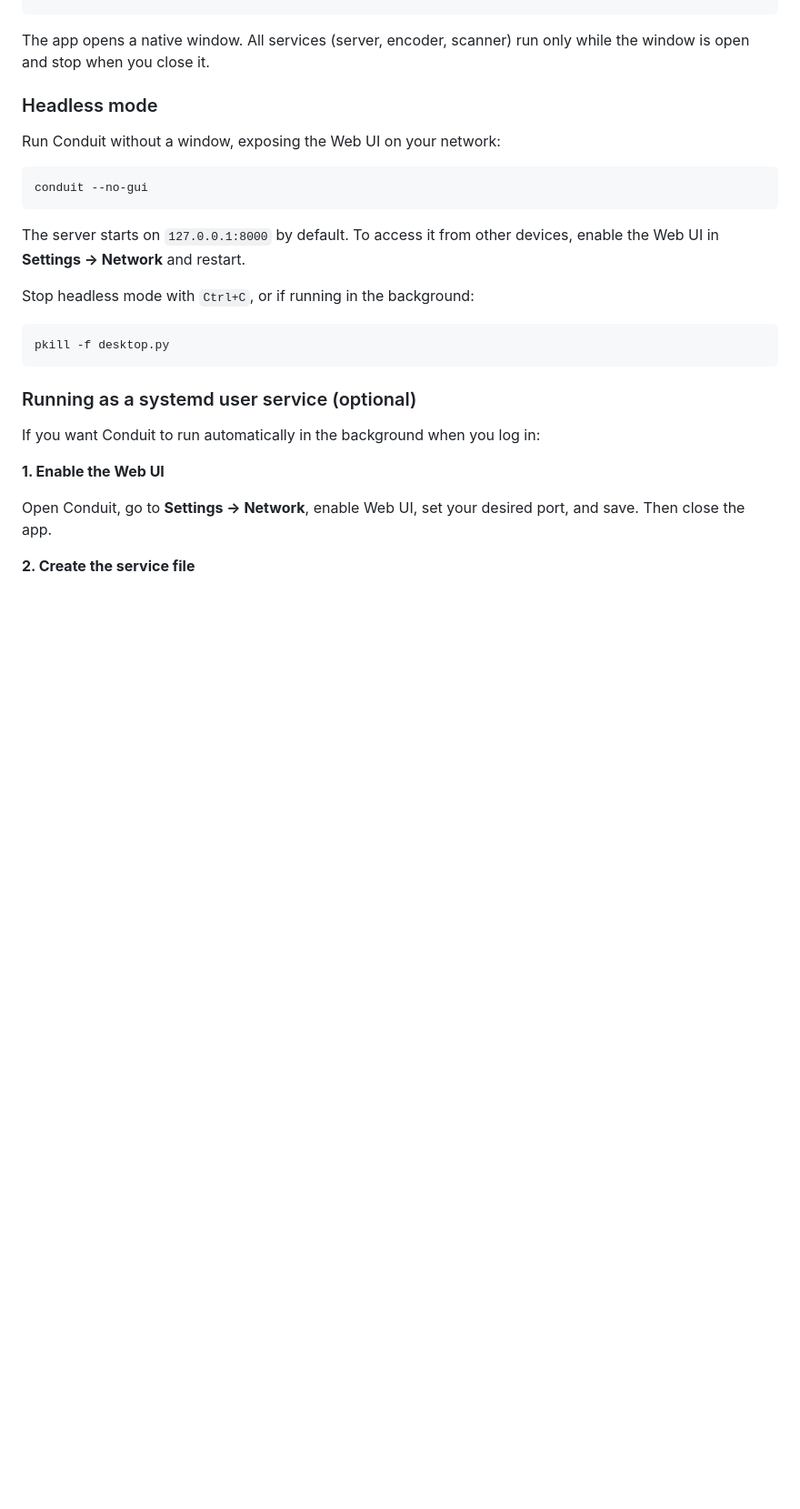
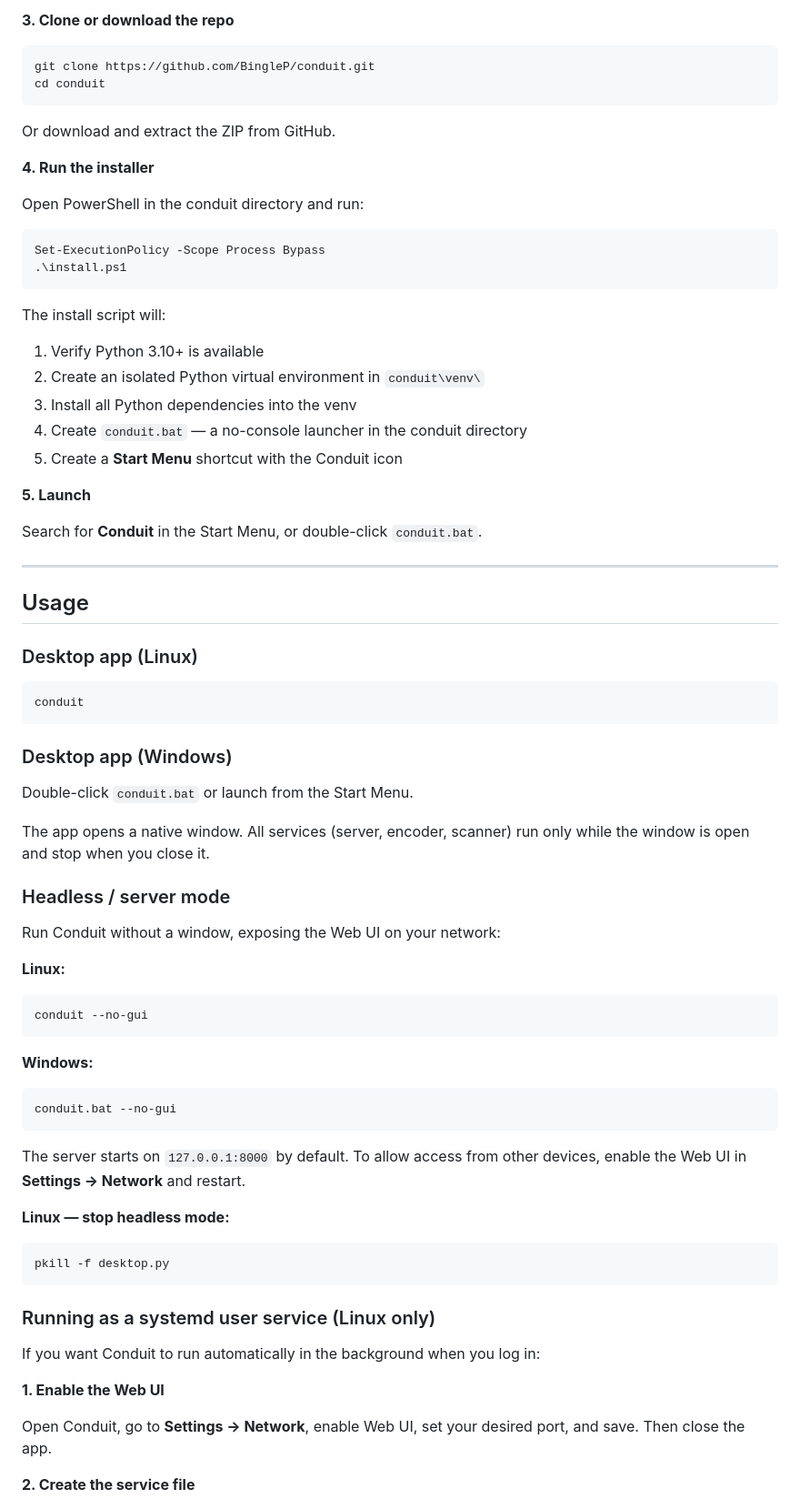
Before and after one commit to BingleP/conduit, a Markdown page: README.md, the part around one of its changes. Shown at 91% size. GitHub-like rendering; blank space fills up the shorter version.

````diff
--- a/README.md
+++ b/README.md
@@ -86,22 +107,70 @@ conduit
+**3. Clone or download the repo**
+
+```
+git clone https://github.com/BingleP/conduit.git
+cd conduit
+```
+
+Or download and extract the ZIP from GitHub.
+
+**4. Run the installer**
+
+Open PowerShell in the conduit directory and run:
+
+```powershell
+Set-ExecutionPolicy -Scope Process Bypass
+.\install.ps1
+```
+
+The install script will:
+1. Verify Python 3.10+ is available
+2. Create an isolated Python virtual environment in `conduit\venv\`
+3. Install all Python dependencies into the venv
+4. Create `conduit.bat` — a no-console launcher in the conduit directory
+5. Create a **Start Menu** shortcut with the Conduit icon
+
+**5. Launch**
+
+Search for **Conduit** in the Start Menu, or double-click `conduit.bat`.
+
+---
+
+## Usage
+
+### Desktop app (Linux)
+
+```bash
+conduit
+```
+
+### Desktop app (Windows)
+
+Double-click `conduit.bat` or launch from the Start Menu.
+
 The app opens a native window. All services (server, encoder, scanner) run only while the window is open and stop when you close it.
 
-### Headless mode
+### Headless / server mode
 
 Run Conduit without a window, exposing the Web UI on your network:
 
+**Linux:**
 ```bash
 conduit --no-gui
 ```
 
-The server starts on `127.0.0.1:8000` by default. To access it from other devices, enable the Web UI in **Settings → Network** and restart.
+**Windows:**
+```
+conduit.bat --no-gui
+```
 
-Stop headless mode with `Ctrl+C`, or if running in the background:
+The server starts on `127.0.0.1:8000` by default. To allow access from other devices, enable the Web UI in **Settings → Network** and restart.
 
+**Linux — stop headless mode:**
 ```bash
 pkill -f desktop.py
 ```
 
-### Running as a systemd user service (optional)
+### Running as a systemd user service (Linux only)
 
 If you want Conduit to run automatically in the background when you log in:
 
````
Also changed, not shown: other parts of README.md (+73 -34 lines).
